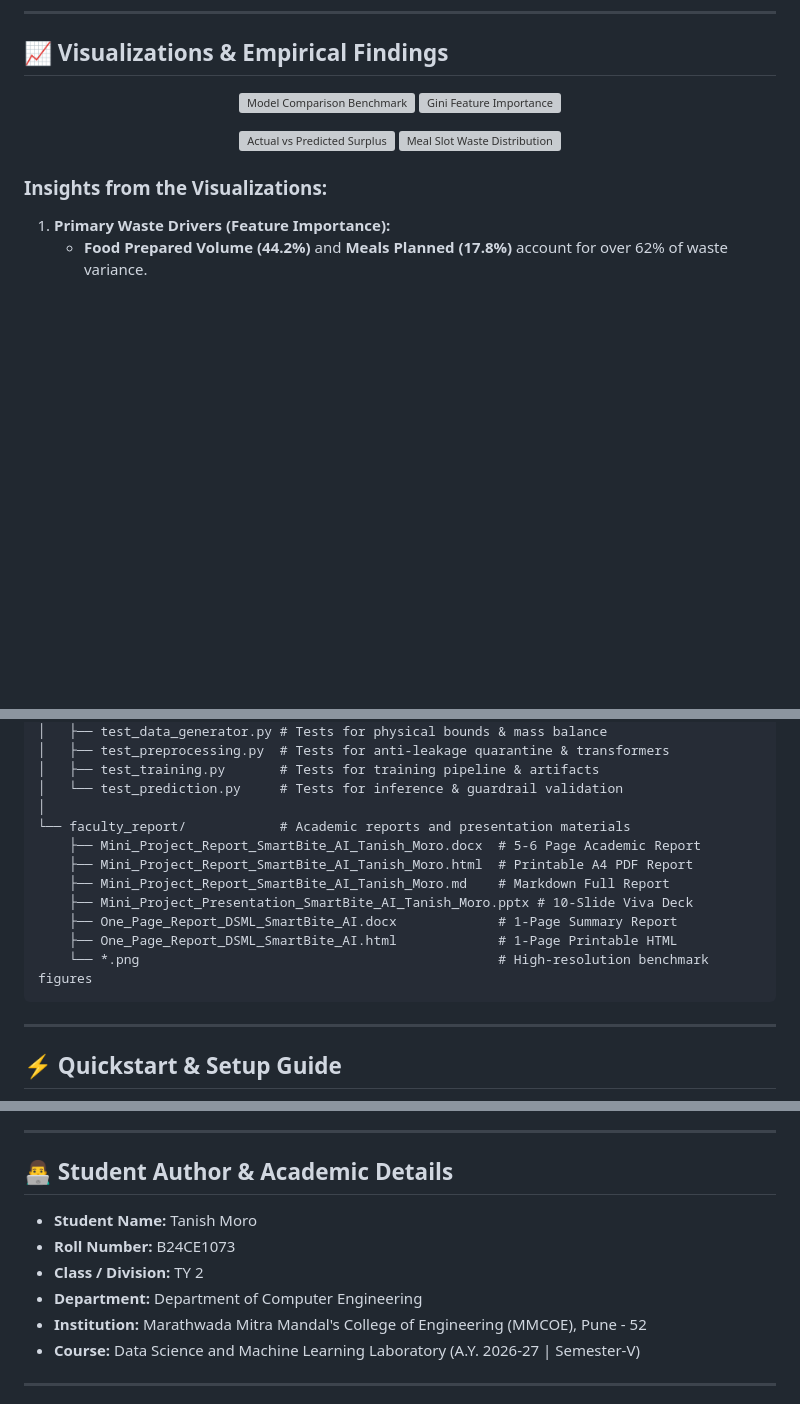
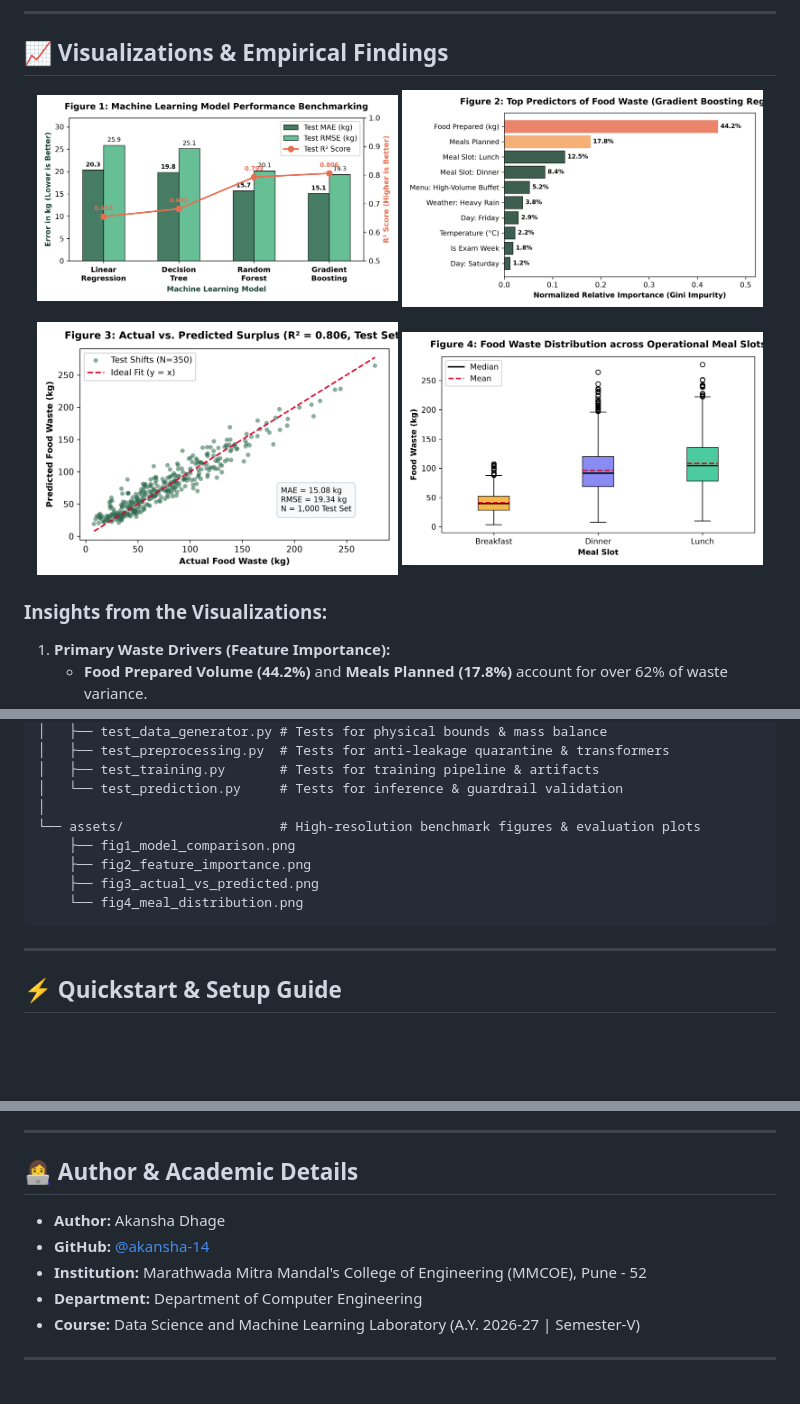
Before and after one commit to akansha-14/smartbite-ai, a Markdown page: README.md, 3 parts joined by grey strips. Drawn GitHub-style; pictures changed too: assets/fig1_model_comparison.png (added), assets/fig2_feature_importance.png (added), assets/fig3_actual_vs_predicted.png (added); blank space fills up the shorter version; grey boxes are pictures that could not be loaded.

Commit message:
docs: relocate evaluation charts to assets directory and update author profile

````diff
--- a/README.md
+++ b/README.md
@@ -55,13 +55,13 @@ All models were evaluated on an identical held-out test set of **1,000 operation
 ## 📈 Visualizations & Empirical Findings
 
 <p align="center">
-  <img src="faculty_report/fig1_model_comparison.png" width="48%" alt="Model Comparison Benchmark" />
-  <img src="faculty_report/fig2_feature_importance.png" width="48%" alt="Gini Feature Importance" />
+  <img src="assets/fig1_model_comparison.png" width="48%" alt="Model Comparison Benchmark" />
+  <img src="assets/fig2_feature_importance.png" width="48%" alt="Gini Feature Importance" />
 </p>
 
 <p align="center">
-  <img src="faculty_report/fig3_actual_vs_predicted.png" width="48%" alt="Actual vs Predicted Surplus" />
-  <img src="faculty_report/fig4_meal_distribution.png" width="48%" alt="Meal Slot Waste Distribution" />
+  <img src="assets/fig3_actual_vs_predicted.png" width="48%" alt="Actual vs Predicted Surplus" />
+  <img src="assets/fig4_meal_distribution.png" width="48%" alt="Meal Slot Waste Distribution" />
 </p>
 
 ### Insights from the Visualizations:
@@ -129,14 +129,11 @@ smartbite-ai/
 │   ├── test_training.py       # Tests for training pipeline & artifacts
 │   └── test_prediction.py     # Tests for inference & guardrail validation
 │
-└── faculty_report/            # Academic reports and presentation materials
-    ├── Mini_Project_Report_SmartBite_AI_Tanish_Moro.docx  # 5-6 Page Academic Report
-    ├── Mini_Project_Report_SmartBite_AI_Tanish_Moro.html  # Printable A4 PDF Report
-    ├── Mini_Project_Report_SmartBite_AI_Tanish_Moro.md    # Markdown Full Report
-    ├── Mini_Project_Presentation_SmartBite_AI_Tanish_Moro.pptx # 10-Slide Viva Deck
-    ├── One_Page_Report_DSML_SmartBite_AI.docx             # 1-Page Summary Report
-    ├── One_Page_Report_DSML_SmartBite_AI.html             # 1-Page Printable HTML
-    └── *.png                                              # High-resolution benchmark figures
+└── assets/                    # High-resolution benchmark figures & evaluation plots
+    ├── fig1_model_comparison.png
+    ├── fig2_feature_importance.png
+    ├── fig3_actual_vs_predicted.png
+    └── fig4_meal_distribution.png
 ```
 
 ---
@@ -192,13 +189,12 @@ SmartBite AI directly maps to three core UN SDGs:
 
 ---
 
-## 👨‍💻 Student Author & Academic Details
+## 👩‍💻 Author & Academic Details
 
-* **Student Name:** Tanish Moro
-* **Roll Number:** B24CE1073
-* **Class / Division:** TY 2
+* **Author:** Akansha Dhage
+* **GitHub:** [@akansha-14](https://github.com/akansha-14)
+* **Institution:** Marathwada Mitra Mandal's College of Engineering (MMCOE), Pune - 52
 * **Department:** Department of Computer Engineering
-* **Institution:** Marathwada Mitra Mandal's College of Engineering (MMCOE), Pune - 52
 * **Course:** Data Science and Machine Learning Laboratory (A.Y. 2026-27 | Semester-V)
 
 ---
````
